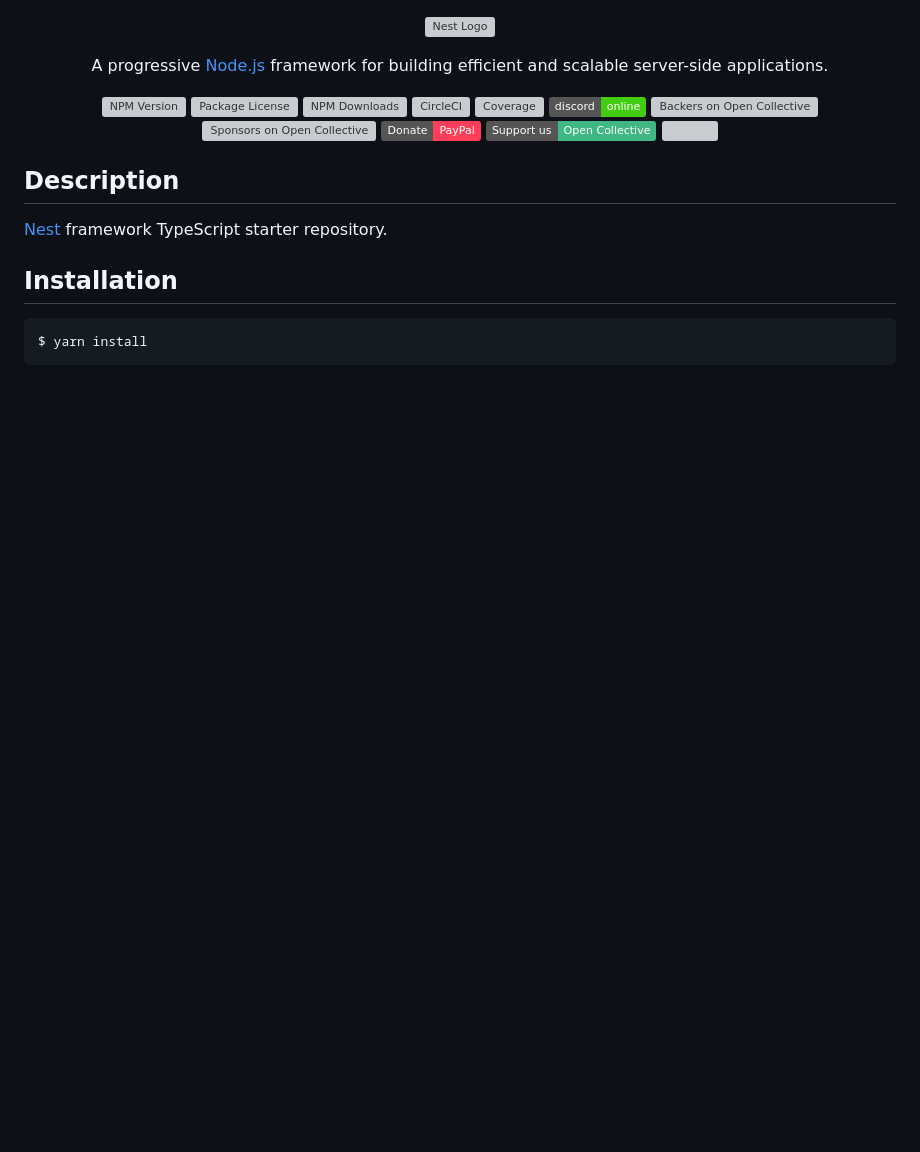
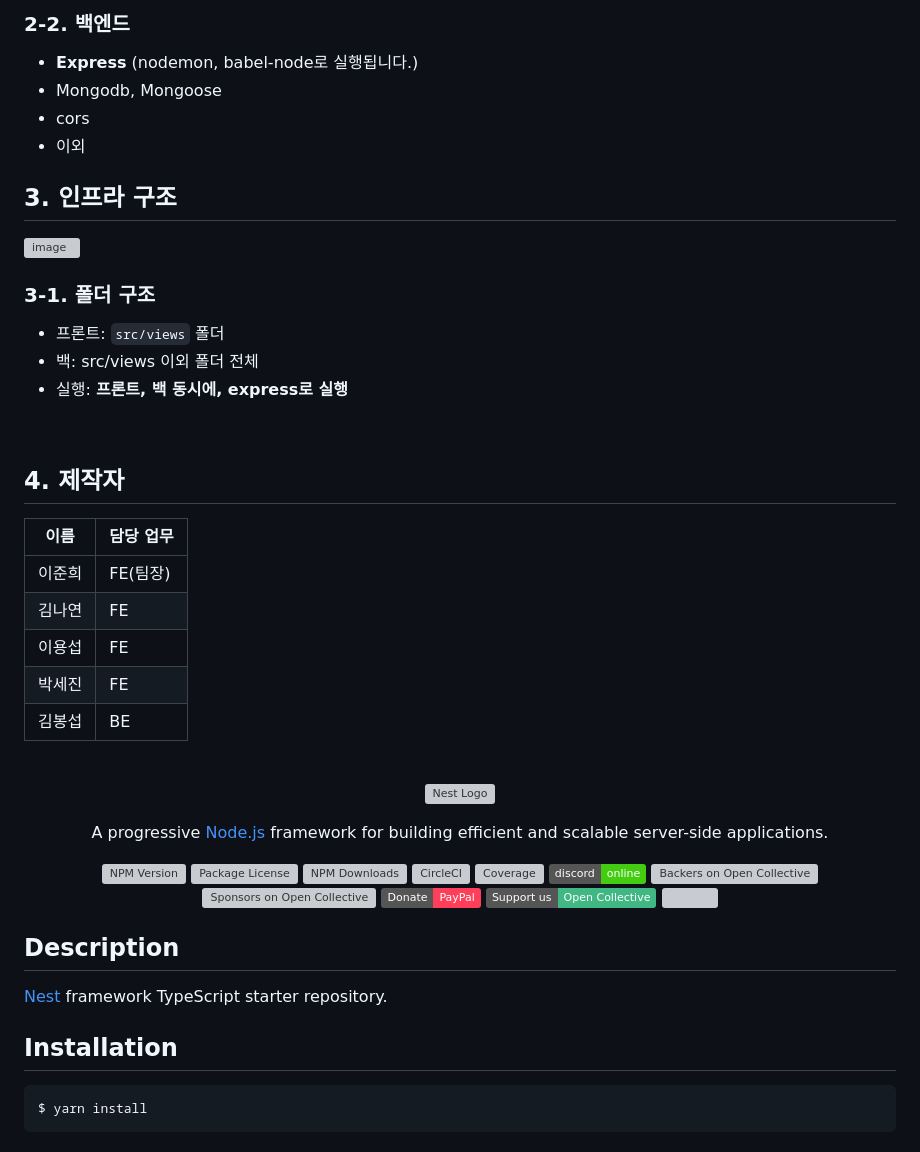
Before and after one commit to Nangniya/EliceProject-1, a Markdown page: README.md, the part around one of its changes. Rendered like a GitHub page; badges without logos; blank space fills up the shorter version; grey boxes are pictures that could not be loaded.

```diff
--- a/README.md
+++ b/README.md
@@ -1,3 +94,45 @@
+### 2-2. 백엔드
+
+- **Express** (nodemon, babel-node로 실행됩니다.)
+- Mongodb, Mongoose
+- cors
+- 이외
+
+
+
+## 3. 인프라 구조
+
+![image](https://i.ibb.co/9tGxmx0/image.png)<br />
+
+### 3-1. 폴더 구조
+- 프론트: `src/views` 폴더
+- 백: src/views 이외 폴더 전체
+- 실행: **프론트, 백 동시에, express로 실행**
+
+<br />
+
+## 4. 제작자
+
+| 이름 | 담당 업무 |
+| ------ | ------ |
+| 이준희 | FE(팀장) |
+| 김나연 | FE |
+| 이용섭 | FE |
+| 박세진 | FE |
+| 김봉섭 | BE |
+
+<br />
+
+
+
+
+
+
+
+
+
+
+
 <p align="center">
   <a href="http://nestjs.com/" target="blank"><img src="https://nestjs.com/img/logo-small.svg" width="200" alt="Nest Logo" /></a>
 </p>
```
Also changed, not shown: other parts of README.md (+93 -0 lines).
